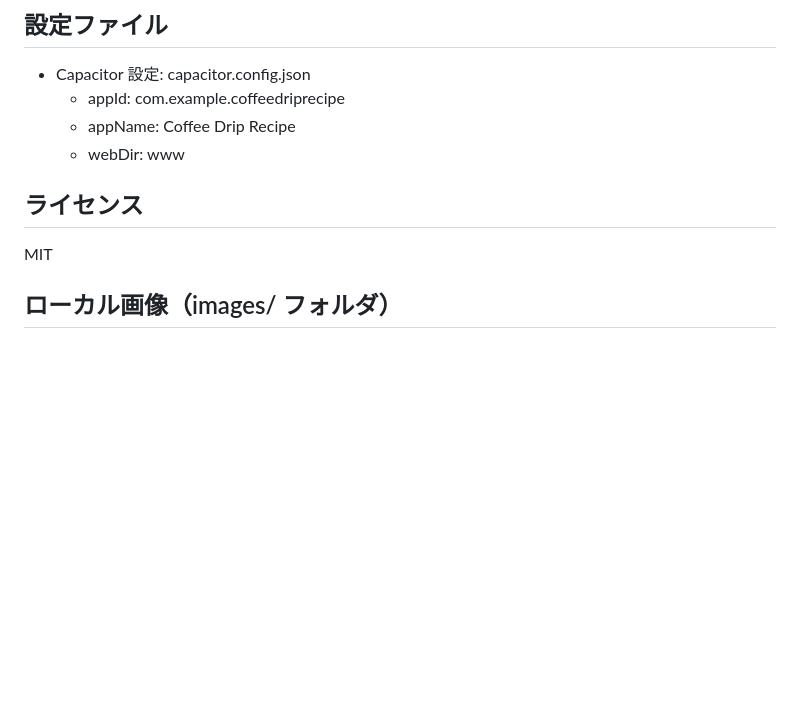
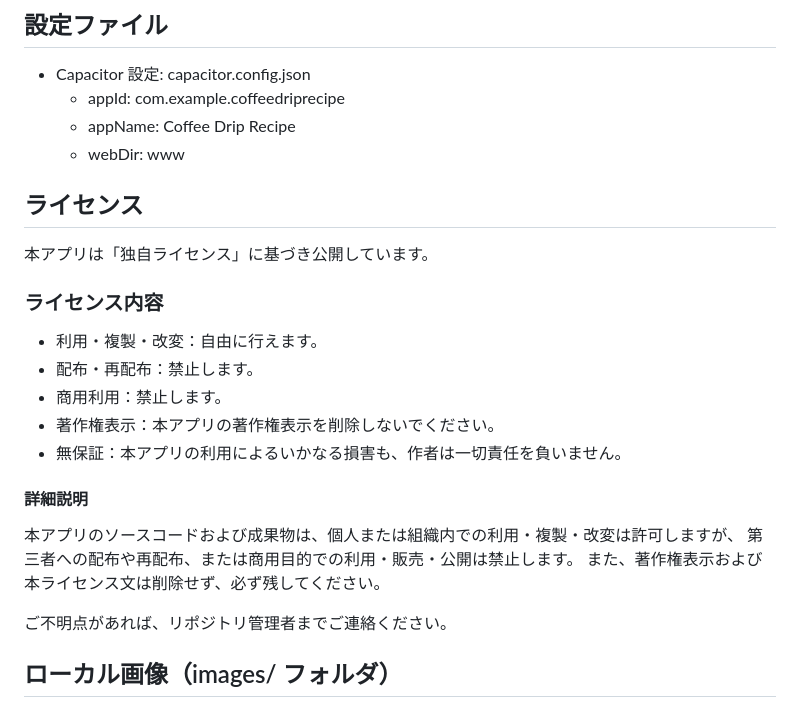
Before and after one commit to code4oyama/CoffeeDripRecipe.js, a Markdown page: README.md, the part around the change. GitHub-like rendering; blank space fills up the shorter version.

Commit message:
ライセンスを修正しました。

```diff
--- a/README.md
+++ b/README.md
@@ -113,9 +113,26 @@ iPhone シミュレータ、または実機を選択して実行してくださ
   - appName: Coffee Drip Recipe
   - webDir: www
 
+
 ## ライセンス
 
-MIT
+本アプリは「独自ライセンス」に基づき公開しています。
+
+### ライセンス内容
+
+- 利用・複製・改変：自由に行えます。
+- 配布・再配布：禁止します。
+- 商用利用：禁止します。
+- 著作権表示：本アプリの著作権表示を削除しないでください。
+- 無保証：本アプリの利用によるいかなる損害も、作者は一切責任を負いません。
+
+#### 詳細説明
+
+本アプリのソースコードおよび成果物は、個人または組織内での利用・複製・改変は許可しますが、
+第三者への配布や再配布、または商用目的での利用・販売・公開は禁止します。
+また、著作権表示および本ライセンス文は削除せず、必ず残してください。
+
+ご不明点があれば、リポジトリ管理者までご連絡ください。
 
 ## ローカル画像（images/ フォルダ）
 
```
